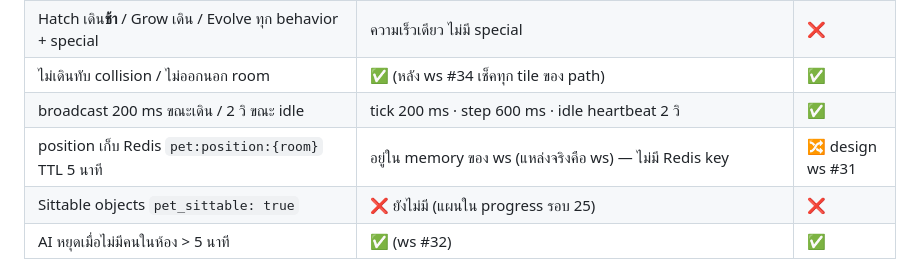
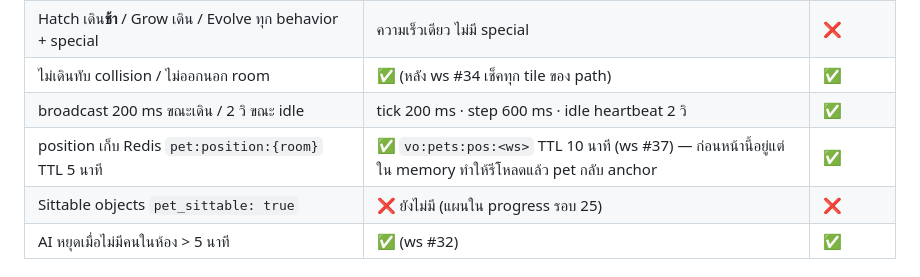
Before and after one commit to N2Pluto/zyra-doc, a Markdown page: plan/Roompet/clickup-audit-2026-09-05.md, the part around the change. Rendered like a GitHub page.

```diff
--- a/plan/Roompet/clickup-audit-2026-09-05.md
+++ b/plan/Roompet/clickup-audit-2026-09-05.md
@@ -48,7 +48,7 @@
 | Hatch เดิน**ช้า** / Grow เดิน / Evolve ทุก behavior + special | ความเร็วเดียว ไม่มี special | ❌ |
 | ไม่เดินทับ collision / ไม่ออกนอก room | ✅ (หลัง ws #34 เช็คทุก tile ของ path) | ✅ |
 | broadcast 200 ms ขณะเดิน / 2 วิ ขณะ idle | tick 200 ms · step 600 ms · idle heartbeat 2 วิ | ✅ |
-| position เก็บ Redis `pet:position:{room}` TTL 5 นาที | อยู่ใน memory ของ ws (แหล่งจริงคือ ws) — ไม่มี Redis key | 🔀 design ws #31 |
+| position เก็บ Redis `pet:position:{room}` TTL 5 นาที | ✅ `vo:pets:pos:<ws>` TTL 10 นาที (ws #37) — ก่อนหน้านี้อยู่แต่ใน memory ทำให้รีโหลดแล้ว pet กลับ anchor | ✅ |
 | Sittable objects `pet_sittable: true` | ❌ ยังไม่มี (แผนใน progress รอบ 25) | ❌ |
 | AI หยุดเมื่อไม่มีคนในห้อง > 5 นาที | ✅ (ws #32) | ✅ |
 
```
Also changed, not shown: plan/Roompet/progress.md (+14 -1 lines).
